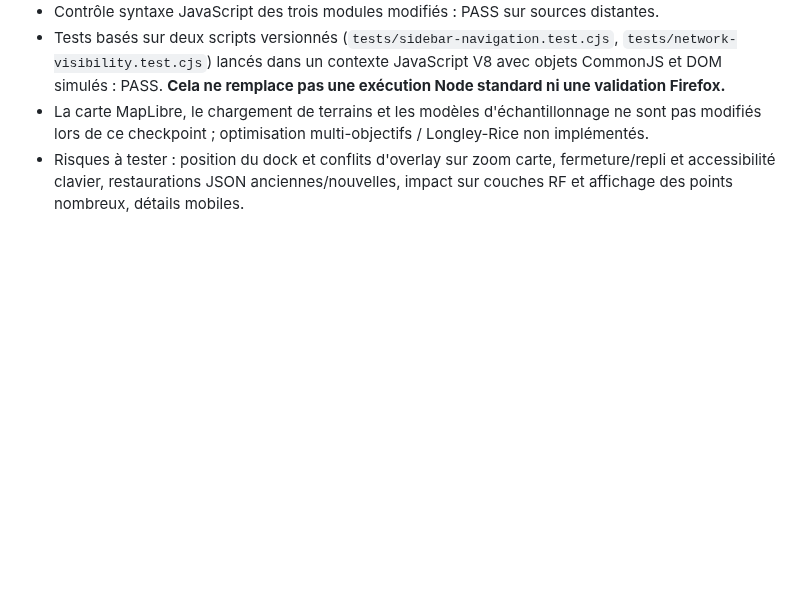
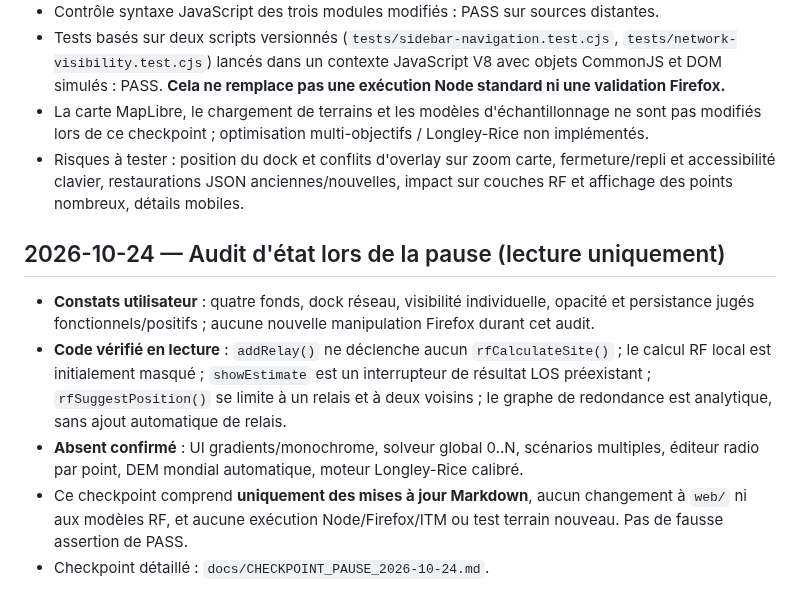
Before and after one commit to MrMekouil/MeshtasticCalculator, a Markdown page: docs/VALIDATION.md, the part around the change. Drawn GitHub-style; blank space fills up the shorter version.

Commit message:
docs(pause): mark verified features, UX blockers and no-code resume priorities

```diff
--- a/docs/VALIDATION.md
+++ b/docs/VALIDATION.md
@@ -84,3 +84,10 @@
 - Tests basés sur deux scripts versionnés (`tests/sidebar-navigation.test.cjs`, `tests/network-visibility.test.cjs`) lancés dans un contexte JavaScript V8 avec objets CommonJS et DOM simulés : PASS. **Cela ne remplace pas une exécution Node standard ni une validation Firefox.**
 - La carte MapLibre, le chargement de terrains et les modèles d'échantillonnage ne sont pas modifiés lors de ce checkpoint ; optimisation multi-objectifs / Longley-Rice non implémentés.
 - Risques à tester : position du dock et conflits d'overlay sur zoom carte, fermeture/repli et accessibilité clavier, restaurations JSON anciennes/nouvelles, impact sur couches RF et affichage des points nombreux, détails mobiles.
+
+## 2026-10-24 — Audit d'état lors de la pause (lecture uniquement)
+- **Constats utilisateur** : quatre fonds, dock réseau, visibilité individuelle, opacité et persistance jugés fonctionnels/positifs ; aucune nouvelle manipulation Firefox durant cet audit.
+- **Code vérifié en lecture** : `addRelay()` ne déclenche aucun `rfCalculateSite()` ; le calcul RF local est initialement masqué ; `showEstimate` est un interrupteur de résultat LOS préexistant ; `rfSuggestPosition()` se limite à un relais et à deux voisins ; le graphe de redondance est analytique, sans ajout automatique de relais.
+- **Absent confirmé** : UI gradients/monochrome, solveur global 0..N, scénarios multiples, éditeur radio par point, DEM mondial automatique, moteur Longley-Rice calibré.
+- Ce checkpoint comprend **uniquement des mises à jour Markdown**, aucun changement à `web/` ni aux modèles RF, et aucune exécution Node/Firefox/ITM ou test terrain nouveau. Pas de fausse assertion de PASS.
+- Checkpoint détaillé : `docs/CHECKPOINT_PAUSE_2026-10-24.md`.
```
